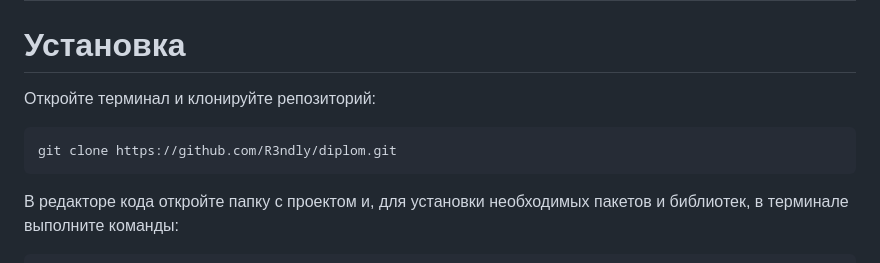
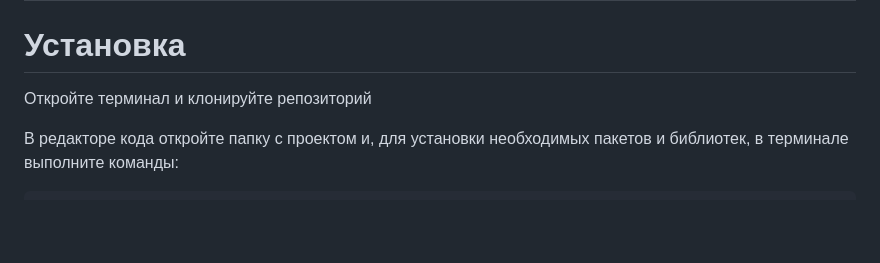
Before and after one commit to R3ndly/diplom, a Markdown page: README.md, the part around the change. GitHub-like rendering; blank space fills up the shorter version.

````diff
--- a/README.md
+++ b/README.md
@@ -19,10 +19,7 @@
 
 # Установка
 
-Откройте терминал и клонируйте репозиторий:
-```bash
-git clone https://github.com/R3ndly/diplom.git
-```
+Откройте терминал и клонируйте репозиторий
 
 В редакторе кода откройте папку с проектом и, для установки необходимых пакетов и библиотек, в терминале выполните команды:
 ```bash
````
